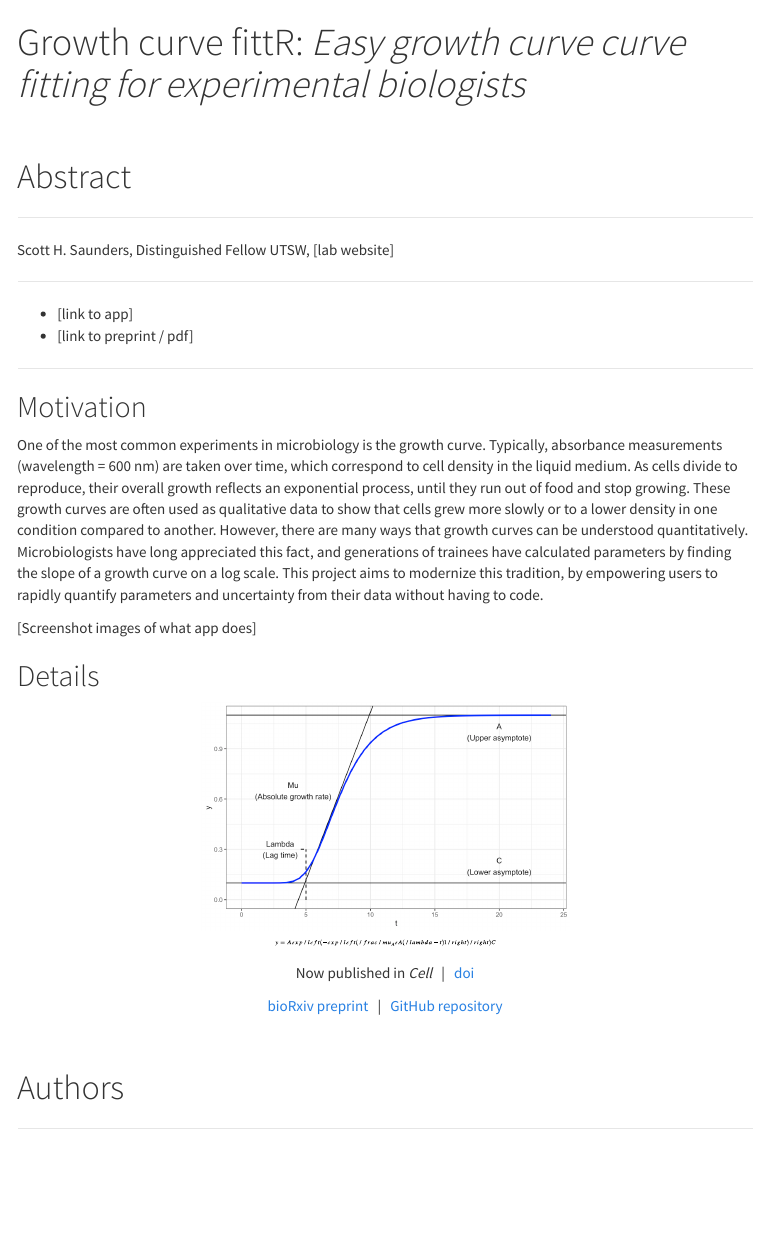
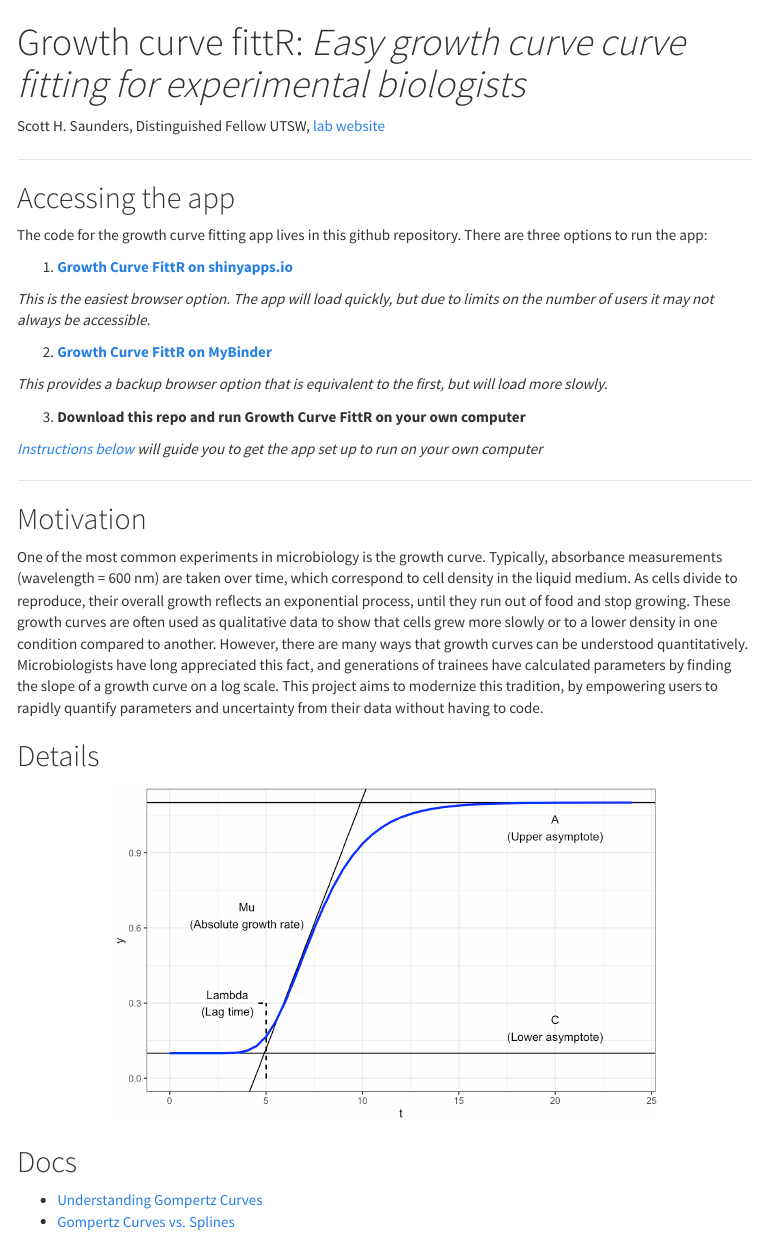
Before and after one commit to saunders-lab/growth_curve_fittr, an R Markdown document (index.Rmd): the page in a window 1100 px wide, from its top. The pictures show the output file index.html that the author committed with the source, opened offline; menus at the side of the page are left out.

Commit message:
update reademe / index

````diff
--- a/index.Rmd
+++ b/index.Rmd
@@ -13,18 +13,27 @@ library(tidyverse)
 library(knitr)
 ```
 
-<br>
 
-# Abstract
+Scott H. Saunders, Distinguished Fellow UTSW, [lab website](saunderslab.org)
 
----
+----
 
-Scott H. Saunders, Distinguished Fellow UTSW, ![lab website]
+## Accessing the app
 
----
+The code for the growth curve fitting app lives in this github repository. There are three options to run the app:
 
-* ![link to app]
-* ![link to preprint / pdf]
+1. **[Growth Curve FittR on shinyapps.io](https://saunders-lab.shinyapps.io/growth_curve_fittR/)**
+
+*This is the easiest browser option. The app will load quickly, but due to limits on the number of users it may not always be accessible.*
+
+2. **[Growth Curve FittR on MyBinder](https://mybinder.org/v2/gh/saunders-lab/growth_curve_fittr/main?urlpath=shiny/growth_curve_fittR_app.Rmd)**
+
+*This provides a backup browser option that is equivalent to the first, but will load more slowly.*
+
+3. **Download this repo and run Growth Curve FittR on your own computer**
+
+*Instructions below will guide you to get the app set up to run on your own computer*
+
 
 ---
 
@@ -32,31 +41,13 @@ Scott H. Saunders, Distinguished Fellow UTSW, ![lab website]
 
 One of the most common experiments in microbiology is the growth curve. Typically, absorbance measurements (wavelength = 600 nm) are taken over time, which correspond to cell density in the liquid medium. As cells divide to reproduce, their overall growth reflects an exponential process, until they run out of food and stop growing. These growth curves are often used as qualitative data to show that cells grew more slowly or to a lower density in one condition compared to another. However, there are many ways that growth curves can be understood quantitatively. Microbiologists have long appreciated this fact, and generations of trainees have calculated parameters by finding the slope of a growth curve on a log scale. This project aims to modernize this tradition, by empowering users to rapidly quantify parameters and uncertainty from their data without having to code.
 
-![Screenshot images of what app does]
-
 ## Details
 
-<center>
-<img src="gomp_diagram.png" width=50% height=50%>
-</center>
-
-
 <p align="center">
-<img src="https://render.githubusercontent.com/render/math?math=y=Aexp{\left(-exp{\left(\frac{\mu_A e}{A}(\lambda-t)+1\right)}\right)} +C" width=30% height=30%>
+<img src="gomp_diagram.png" width=75% height=75%>
 </p>
 
+## Docs
 
-
-<center>
-
-Now published in *Cell* &nbsp; | &nbsp; [doi](https://doi.org/10.1016/j.cell.2020.07.006)
-
-[bioRxiv preprint](https://www.biorxiv.org/content/10.1101/2019.12.12.872085v1) &nbsp; | &nbsp; [GitHub repository](https://github.com/DKN-lab/phz_eDNA_2019)
-
-</center>
-
-<br>
-
-# Authors
-
----
+* [Understanding Gompertz Curves](https://saunders-lab.github.io/growth_curve_fittr/docs/generate_gomp_curves.html)
+* [Gompertz Curves vs. Splines](https://saunders-lab.github.io/growth_curve_fittr/docs/gomp_spline_param_comparison.html)
````
Also changed, not shown: README.Rmd (+5 -15 lines), README.md, index.html.
